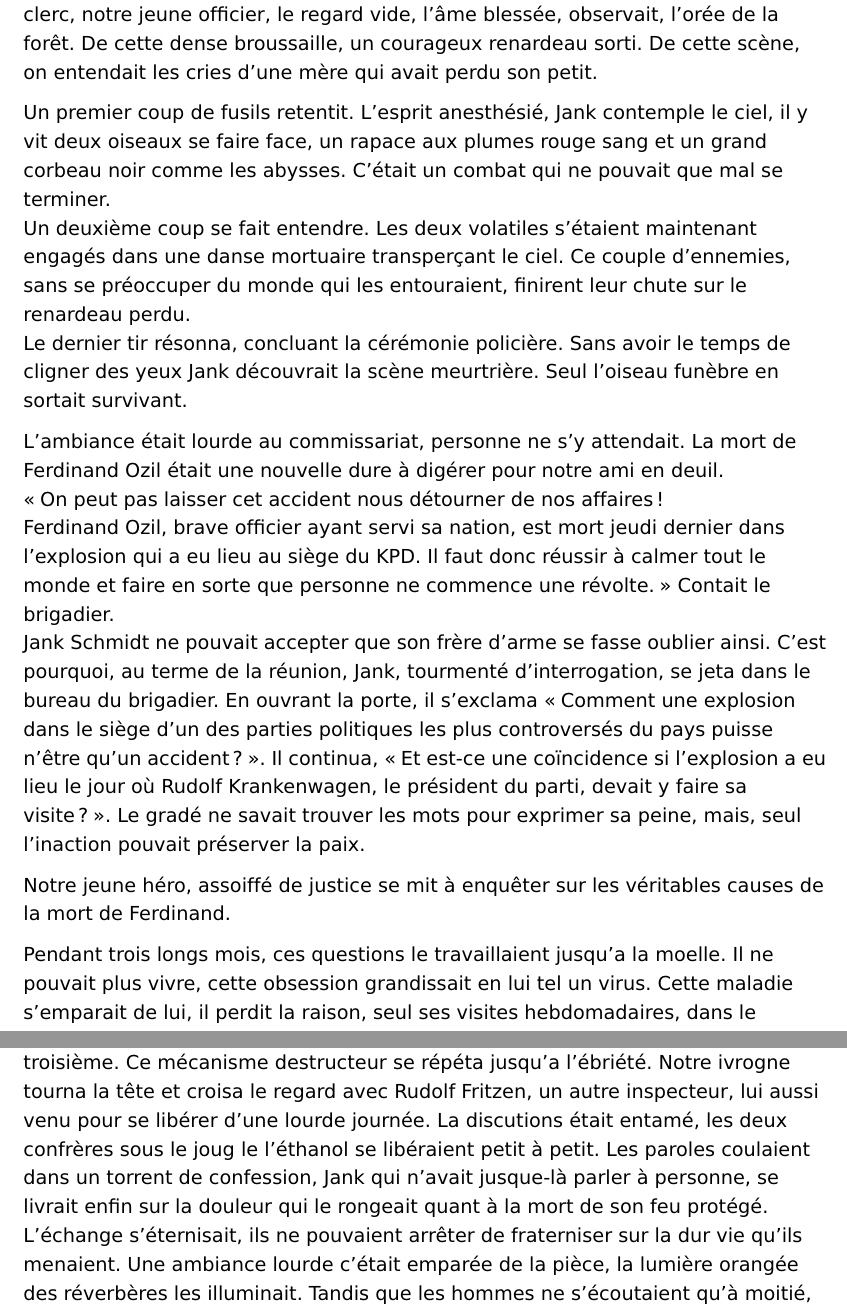
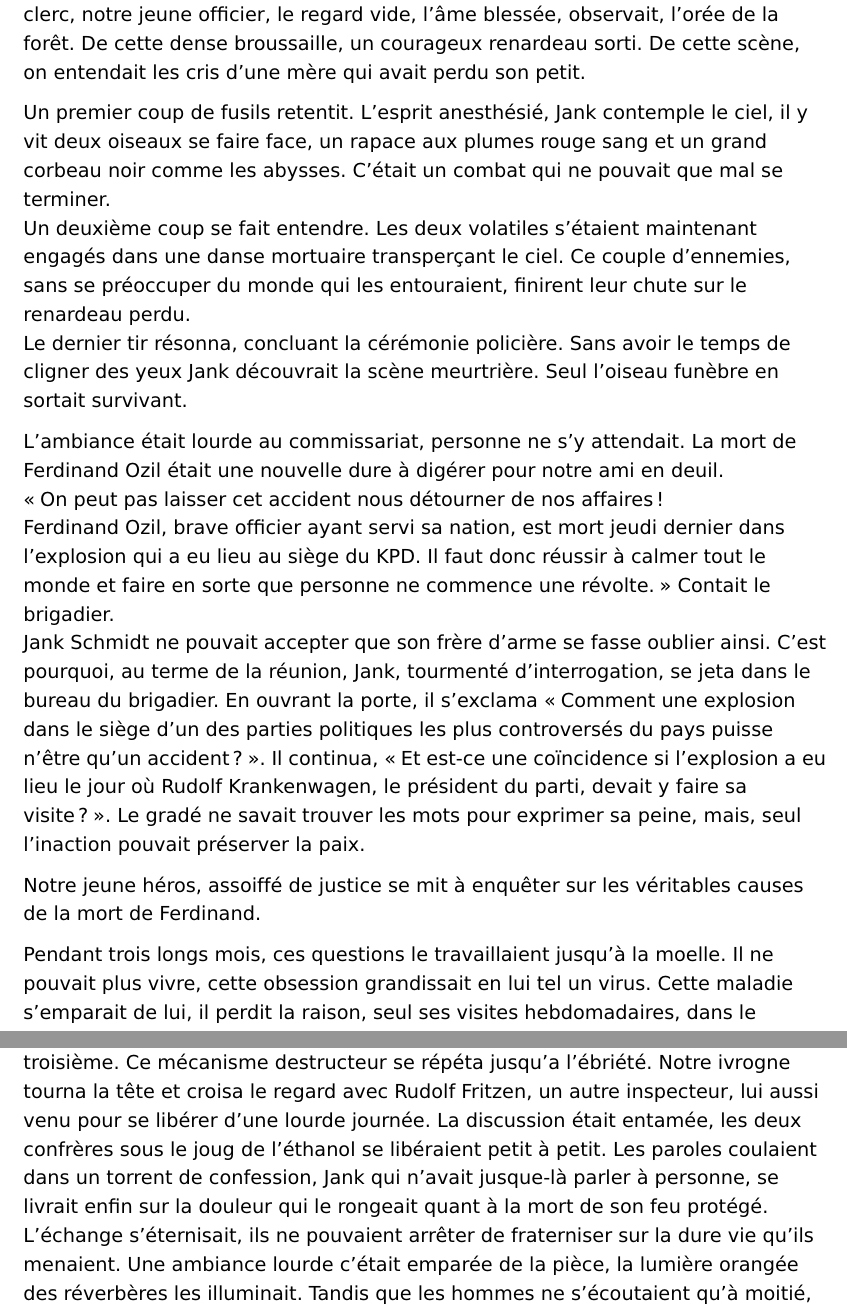
Before and after one commit to avivi55/nouvelle, a LaTeX document (2324_FH601_Soghomonyan_Jacques_3.tex, which reads histoire.tex): two parts of pages 3 and 4 of 6, joined at a grey line, cut so that both start at the same text. Compiled offline with pdfLaTeX.

Commit message:
changements oubliés (avec fautes d'orthographe :( )

```diff
--- a/histoire.tex
+++ b/histoire.tex
@@ -2,7 +2,7 @@
 le flot assourdissant de l'eau masquait les récitations religieuses.
 En face du clerc, notre jeune officier, le regard vide, l'âme blessée, observait, l'orée de la forêt.
 De cette dense broussaille, un courageux renardeau sorti.
-De cette scène, on entendait les cries d'une mère qui avait perdu son petit.
+De cette scène, on entendait les cris d'une mère qui avait perdu son petit.
 
 Un premier coup de fusils retentit.
 L'esprit anesthésié, Jank contemple le ciel, il y vit deux oiseaux se faire face, un rapace aux plumes rouge sang et un grand corbeau noir comme les abysses.
@@ -29,9 +29,9 @@ Il continua,
 \enquote{Et est-ce une coïncidence si l'explosion a eu lieu le jour où Rudolf Krankenwagen, le président du parti, devait y faire sa visite ?}.
 Le gradé ne savait trouver les mots pour exprimer sa peine, mais, seul l'inaction pouvait préserver la paix.
 
-Notre jeune héro, assoiffé de justice se mit à enquêter sur les véritables causes de la mort de Ferdinand.
+Notre jeune héros, assoiffé de justice se mit à enquêter sur les véritables causes de la mort de Ferdinand.
 
-Pendant trois longs mois, ces questions le travaillaient jusqu'a la moelle.
+Pendant trois longs mois, ces questions le travaillaient jusqu'à la moelle.
 Il ne pouvait plus vivre, cette obsession grandissait en lui tel un virus.
 Cette maladie s'emparait de lui, il perdit la raison, seul ses visites hebdomadaires, dans le sépulcre de son ami, le consolaient.
 Il y passait des relevés à parler de l'enquête qui l'enivrait tant.
@@ -58,10 +58,10 @@ Il arriva devant le bar, un grand panneau brillait dans la brune, criant \enquot
 Il y entra, alla vers le comptoir et commanda un verre, puis un deuxième et un troisième.
 Ce mécanisme destructeur se répéta jusqu'a l'ébriété.
 Notre ivrogne tourna la tête et croisa le regard avec Rudolf Fritzen, un autre inspecteur, lui aussi venu pour se libérer d'une lourde journée.
-La discutions était entamé, les deux confrères sous le joug le l'éthanol se libéraient petit à petit.
+La discussion était entamée, les deux confrères sous le joug de l'éthanol se libéraient petit à petit.
 Les paroles coulaient dans un torrent de confession, Jank qui n'avait jusque-là parler à personne, se livrait enfin
 sur la douleur qui le rongeait quant à la mort de son feu protégé.
-L'échange s'éternisait, ils ne pouvaient arrêter de fraterniser sur la dur vie qu'ils menaient.
+L'échange s'éternisait, ils ne pouvaient arrêter de fraterniser sur la dure vie qu'ils menaient.
 Une ambiance lourde c'était emparée de la pièce, la lumière orangée des réverbères les illuminait.
 Tandis que les hommes ne s'écoutaient qu'à moitié, ils faisaient persister le dialogue.
 
```
Also changed, not shown: 2324_FH601_Soghomonyan_Jacques_3.pdf, histoire.tex (6 more changed lines).
